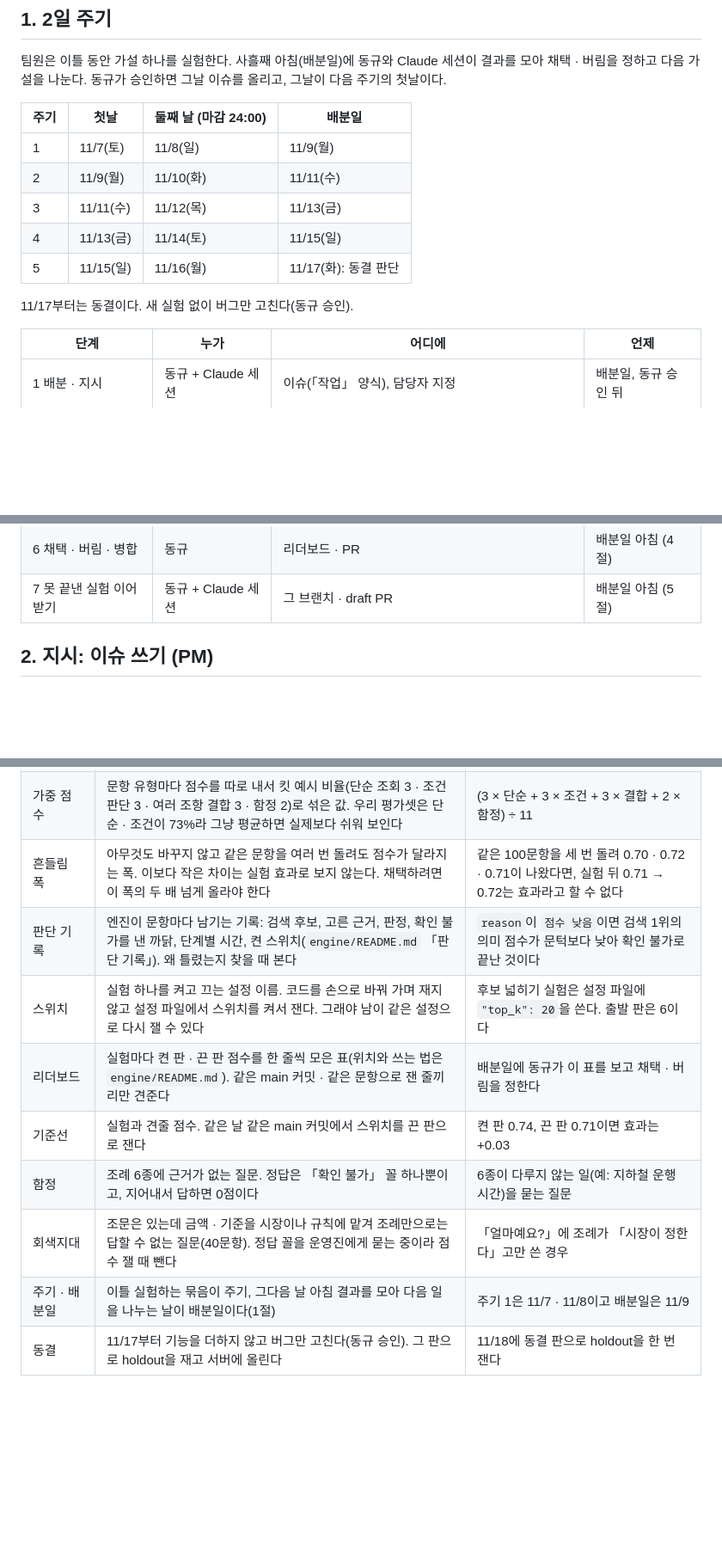
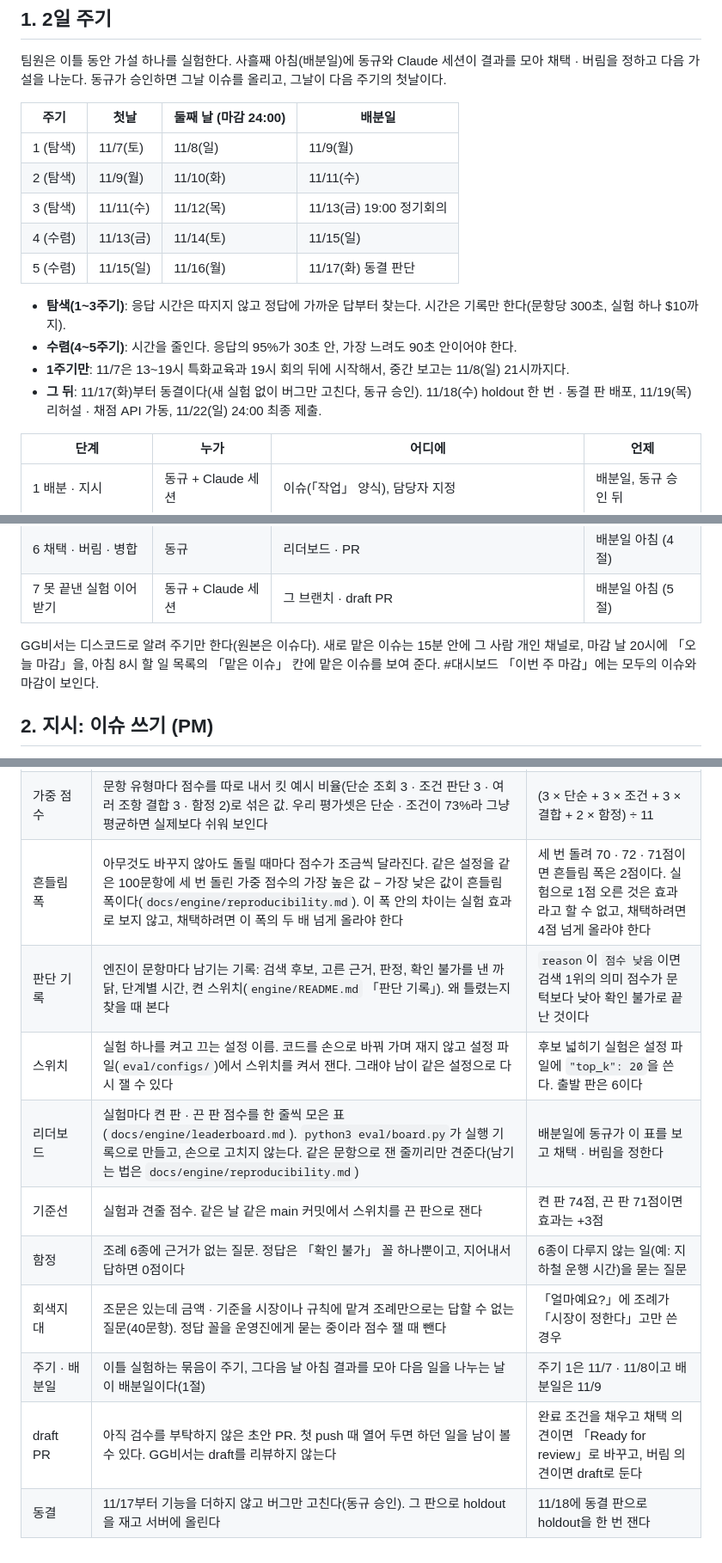
Before and after one commit to team-gg-aibc/aibc2026-gg, a Markdown page: docs/work-method.md, 3 parts joined by grey strips. Shown at 86% size. Drawn GitHub-style; blank space fills up the shorter version.

```diff
--- a/docs/work-method.md
+++ b/docs/work-method.md
@@ -74,13 +78,16 @@ oss-hub에서 쓰던 방식을 우리 팀 크기와 대회 일정에 맞게 줄
 
 | 주기 | 첫날 | 둘째 날 (마감 24:00) | 배분일 |
 |---|---|---|---|
-| 1 | 11/7(토) | 11/8(일) | 11/9(월) |
-| 2 | 11/9(월) | 11/10(화) | 11/11(수) |
-| 3 | 11/11(수) | 11/12(목) | 11/13(금) |
-| 4 | 11/13(금) | 11/14(토) | 11/15(일) |
-| 5 | 11/15(일) | 11/16(월) | 11/17(화): 동결 판단 |
+| 1 (탐색) | 11/7(토) | 11/8(일) | 11/9(월) |
+| 2 (탐색) | 11/9(월) | 11/10(화) | 11/11(수) |
+| 3 (탐색) | 11/11(수) | 11/12(목) | 11/13(금) 19:00 정기회의 |
+| 4 (수렴) | 11/13(금) | 11/14(토) | 11/15(일) |
+| 5 (수렴) | 11/15(일) | 11/16(월) | 11/17(화) 동결 판단 |
 
-11/17부터는 동결이다. 새 실험 없이 버그만 고친다(동규 승인).
+- **탐색(1~3주기)**: 응답 시간은 따지지 않고 정답에 가까운 답부터 찾는다. 시간은 기록만 한다(문항당 300초, 실험 하나 $10까지).
+- **수렴(4~5주기)**: 시간을 줄인다. 응답의 95%가 30초 안, 가장 느려도 90초 안이어야 한다.
+- **1주기만**: 11/7은 13~19시 특화교육과 19시 회의 뒤에 시작해서, 중간 보고는 11/8(일) 21시까지다.
+- **그 뒤**: 11/17(화)부터 동결이다(새 실험 없이 버그만 고친다, 동규 승인). 11/18(수) holdout 한 번 · 동결 판 배포, 11/19(목) 리허설 · 채점 API 가동, 11/22(일) 24:00 최종 제출.
 
 | 단계 | 누가 | 어디에 | 언제 |
 |---|---|---|---|
@@ -91,6 +98,8 @@ oss-hub에서 쓰던 방식을 우리 팀 크기와 대회 일정에 맞게 줄
 | 5 끝 보고 | 담당 | 리더보드 + 이슈 댓글. 채택 의견이면 PR을 Ready for review로 | 둘째 날 24시까지 |
 | 6 채택 · 버림 · 병합 | 동규 | 리더보드 · PR | 배분일 아침 (4절) |
 | 7 못 끝낸 실험 이어받기 | 동규 + Claude 세션 | 그 브랜치 · draft PR | 배분일 아침 (5절) |
+
+GG비서는 디스코드로 알려 주기만 한다(원본은 이슈다). 새로 맡은 이슈는 15분 안에 그 사람 개인 채널로, 마감 날 20시에 「오늘 마감」을, 아침 8시 할 일 목록의 「맡은 이슈」 칸에 맡은 이슈를 보여 준다. #대시보드 「이번 주 마감」에는 모두의 이슈와 마감이 보인다.
 
 ## 2. 지시: 이슈 쓰기 (PM)
 
@@ -213,12 +222,13 @@ oss-hub에서 쓰던 방식을 우리 팀 크기와 대회 일정에 맞게 줄
 | 끝까지 점수 | 검색 → 근거 고르기 · 답 쓰기 → 판정 → 출력까지 엔진 전체를 돌려 대회와 같은 채점식으로 잰 점수. 키와 크레딧이 든다 | 적중률이 70%여도 모델이 후보 중 틀린 조를 고르면 끝까지 점수는 그보다 낮다 |
 | dev · holdout | 우리 평가셋(실제 비슷한 세트 867문항)을 개발용 dev 693문항과 마지막 확인용 holdout 174문항으로 나눴다. 엔진을 고칠 때는 dev만 보고, holdout은 동결 판에서 동규가 한 번 잰다 | holdout을 보고 고치면 시험 문제를 미리 보고 공부한 셈이라 마지막 확인이 쓸모없어진다 |
 | 가중 점수 | 문항 유형마다 점수를 따로 내서 킷 예시 비율(단순 조회 3 · 조건 판단 3 · 여러 조항 결합 3 · 함정 2)로 섞은 값. 우리 평가셋은 단순 · 조건이 73%라 그냥 평균하면 실제보다 쉬워 보인다 | (3 × 단순 + 3 × 조건 + 3 × 결합 + 2 × 함정) ÷ 11 |
-| 흔들림 폭 | 아무것도 바꾸지 않고 같은 문항을 여러 번 돌려도 점수가 달라지는 폭. 이보다 작은 차이는 실험 효과로 보지 않는다. 채택하려면 이 폭의 두 배 넘게 올라야 한다 | 같은 100문항을 세 번 돌려 0.70 · 0.72 · 0.71이 나왔다면, 실험 뒤 0.71 → 0.72는 효과라고 할 수 없다 |
+| 흔들림 폭 | 아무것도 바꾸지 않아도 돌릴 때마다 점수가 조금씩 달라진다. 같은 설정을 같은 100문항에 세 번 돌린 가중 점수의 가장 높은 값 − 가장 낮은 값이 흔들림 폭이다(`docs/engine/reproducibility.md`). 이 폭 안의 차이는 실험 효과로 보지 않고, 채택하려면 이 폭의 두 배 넘게 올라야 한다 | 세 번 돌려 70 · 72 · 71점이면 흔들림 폭은 2점이다. 실험으로 1점 오른 것은 효과라고 할 수 없고, 채택하려면 4점 넘게 올라야 한다 |
 | 판단 기록 | 엔진이 문항마다 남기는 기록: 검색 후보, 고른 근거, 판정, 확인 불가를 낸 까닭, 단계별 시간, 켠 스위치(`engine/README.md` 「판단 기록」). 왜 틀렸는지 찾을 때 본다 | `reason`이 `점수 낮음`이면 검색 1위의 의미 점수가 문턱보다 낮아 확인 불가로 끝난 것이다 |
-| 스위치 | 실험 하나를 켜고 끄는 설정 이름. 코드를 손으로 바꿔 가며 재지 않고 설정 파일에서 스위치를 켜서 잰다. 그래야 남이 같은 설정으로 다시 잴 수 있다 | 후보 넓히기 실험은 설정 파일에 `"top_k": 20`을 쓴다. 출발 판은 6이다 |
-| 리더보드 | 실험마다 켠 판 · 끈 판 점수를 한 줄씩 모은 표(위치와 쓰는 법은 `engine/README.md`). 같은 main 커밋 · 같은 문항으로 잰 줄끼리만 견준다 | 배분일에 동규가 이 표를 보고 채택 · 버림을 정한다 |
-| 기준선 | 실험과 견줄 점수. 같은 날 같은 main 커밋에서 스위치를 끈 판으로 잰다 | 켠 판 0.74, 끈 판 0.71이면 효과는 +0.03 |
+| 스위치 | 실험 하나를 켜고 끄는 설정 이름. 코드를 손으로 바꿔 가며 재지 않고 설정 파일(`eval/configs/`)에서 스위치를 켜서 잰다. 그래야 남이 같은 설정으로 다시 잴 수 있다 | 후보 넓히기 실험은 설정 파일에 `"top_k": 20`을 쓴다. 출발 판은 6이다 |
+| 리더보드 | 실험마다 켠 판 · 끈 판 점수를 한 줄씩 모은 표(`docs/engine/leaderboard.md`). `python3 eval/board.py`가 실행 기록으로 만들고, 손으로 고치지 않는다. 같은 문항으로 잰 줄끼리만 견준다(남기는 법은 `docs/engine/reproducibility.md`) | 배분일에 동규가 이 표를 보고 채택 · 버림을 정한다 |
+| 기준선 | 실험과 견줄 점수. 같은 날 같은 main 커밋에서 스위치를 끈 판으로 잰다 | 켠 판 74점, 끈 판 71점이면 효과는 +3점 |
 | 함정 | 조례 6종에 근거가 없는 질문. 정답은 「확인 불가」 꼴 하나뿐이고, 지어내서 답하면 0점이다 | 6종이 다루지 않는 일(예: 지하철 운행 시간)을 묻는 질문 |
 | 회색지대 | 조문은 있는데 금액 · 기준을 시장이나 규칙에 맡겨 조례만으로는 답할 수 없는 질문(40문항). 정답 꼴을 운영진에게 묻는 중이라 점수 잴 때 뺀다 | 「얼마예요?」에 조례가 「시장이 정한다」고만 쓴 경우 |
 | 주기 · 배분일 | 이틀 실험하는 묶음이 주기, 그다음 날 아침 결과를 모아 다음 일을 나누는 날이 배분일이다(1절) | 주기 1은 11/7 · 11/8이고 배분일은 11/9 |
+| draft PR | 아직 검수를 부탁하지 않은 초안 PR. 첫 push 때 열어 두면 하던 일을 남이 볼 수 있다. GG비서는 draft를 리뷰하지 않는다 | 완료 조건을 채우고 채택 의견이면 「Ready for review」로 바꾸고, 버림 의견이면 draft로 둔다 |
 | 동결 | 11/17부터 기능을 더하지 않고 버그만 고친다(동규 승인). 그 판으로 holdout을 재고 서버에 올린다 | 11/18에 동결 판으로 holdout을 한 번 잰다 |
```
Also changed, not shown: other parts of docs/work-method.md (+7 -3 lines), .github/ISSUE_TEMPLATE/task.md (+1 -1 lines), AGENTS.md (+5 -4 lines), docs/img/work-method-1.png (added), docs/img/work-method-2.png (added), 1 other file.
